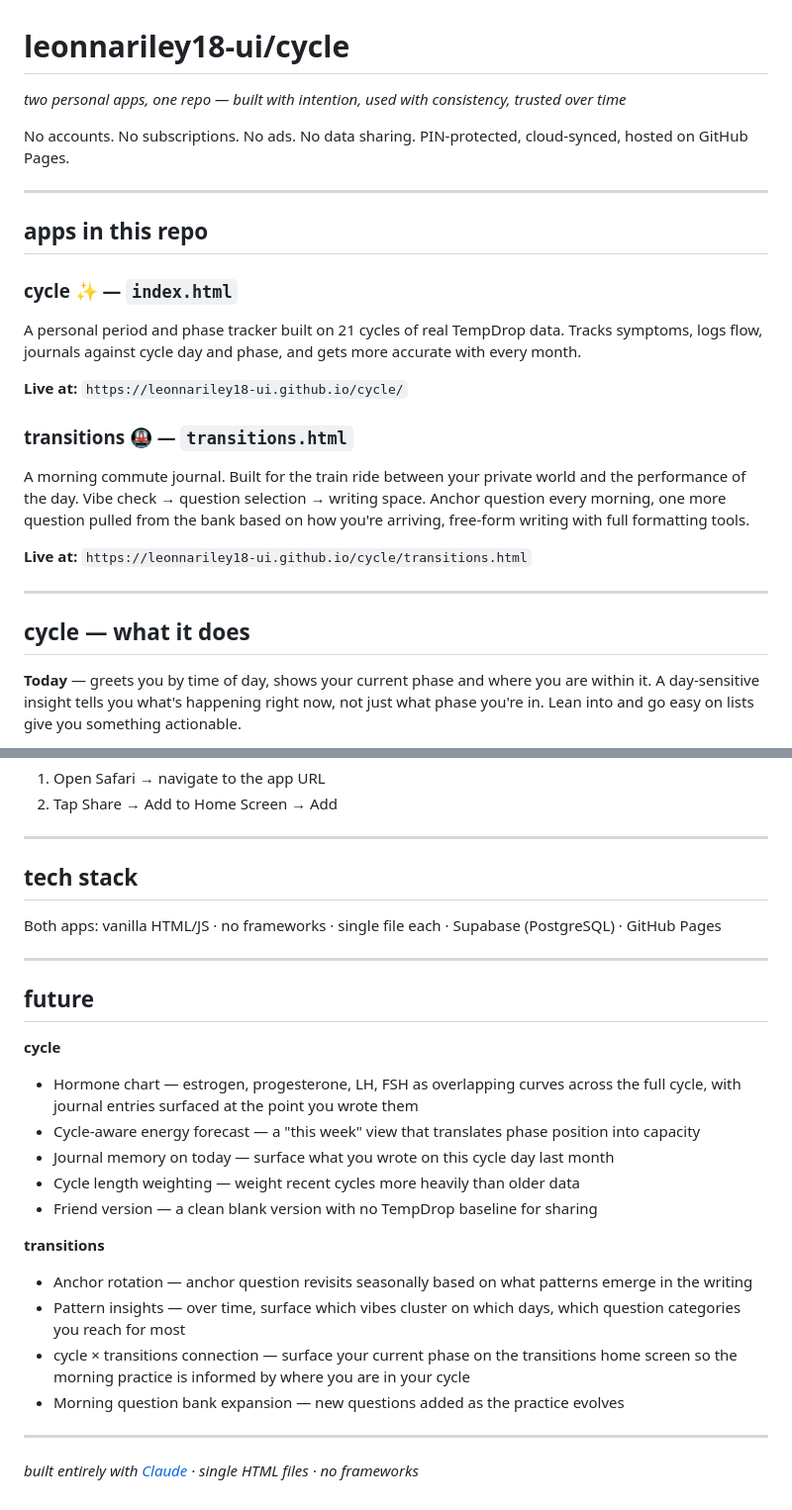
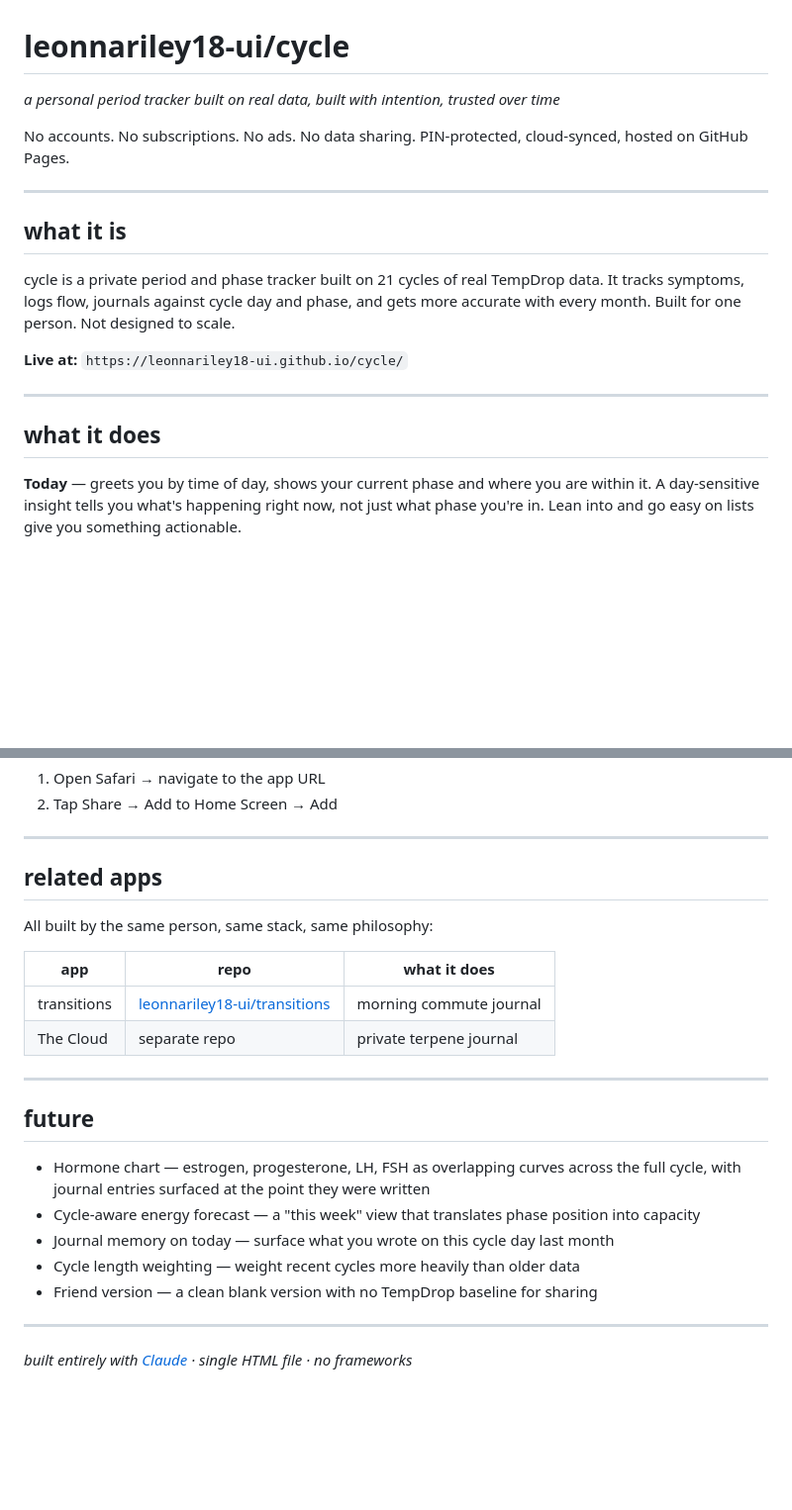
Before and after one commit to leonnariley18-ui/cycle, a Markdown page: README.md, 2 parts joined by grey strips. Shown at 99% size. Rendered like a GitHub page; blank space fills up the shorter version.

```diff
--- a/README.md
+++ b/README.md
@@ -1,28 +1,20 @@
 # leonnariley18-ui/cycle
 
-*two personal apps, one repo — built with intention, used with consistency, trusted over time*
+*a personal period tracker built on real data, built with intention, trusted over time*
 
 No accounts. No subscriptions. No ads. No data sharing. PIN-protected, cloud-synced, hosted on GitHub Pages.
 
 ---
 
-## apps in this repo
+## what it is
 
-### cycle ✨ — `index.html`
-
-A personal period and phase tracker built on 21 cycles of real TempDrop data. Tracks symptoms, logs flow, journals against cycle day and phase, and gets more accurate with every month.
+cycle is a private period and phase tracker built on 21 cycles of real TempDrop data. It tracks symptoms, logs flow, journals against cycle day and phase, and gets more accurate with every month. Built for one person. Not designed to scale.
 
 **Live at:** `https://leonnariley18-ui.github.io/cycle/`
 
-### transitions 🚇 — `transitions.html`
-
-A morning commute journal. Built for the train ride between your private world and the performance of the day. Vibe check → question selection → writing space. Anchor question every morning, one more question pulled from the bank based on how you're arriving, free-form writing with full formatting tools.
-
-**Live at:** `https://leonnariley18-ui.github.io/cycle/transitions.html`
-
 ---
 
-## cycle — what it does
+## what it does
 
 **Today** — greets you by time of day, shows your current phase and where you are within it. A day-sensitive insight tells you what's happening right now, not just what phase you're in. Lean into and go easy on lists give you something actionable.
 
@@ -110,27 +70,25 @@ Both apps use the same PIN. Same PIN, same token derivation, same user across bo
 
 ---
 
-## tech stack
+## related apps
 
-Both apps: vanilla HTML/JS · no frameworks · single file each · Supabase (PostgreSQL) · GitHub Pages
+All built by the same person, same stack, same philosophy:
+
+| app | repo | what it does |
+|---|---|---|
+| transitions | [leonnariley18-ui/transitions](https://github.com/leonnariley18-ui/transitions) | morning commute journal |
+| The Cloud | separate repo | private terpene journal |
 
 ---
 
 ## future
 
-**cycle**
-- Hormone chart — estrogen, progesterone, LH, FSH as overlapping curves across the full cycle, with journal entries surfaced at the point you wrote them
+- Hormone chart — estrogen, progesterone, LH, FSH as overlapping curves across the full cycle, with journal entries surfaced at the point they were written
 - Cycle-aware energy forecast — a "this week" view that translates phase position into capacity
 - Journal memory on today — surface what you wrote on this cycle day last month
 - Cycle length weighting — weight recent cycles more heavily than older data
 - Friend version — a clean blank version with no TempDrop baseline for sharing
 
-**transitions**
-- Anchor rotation — anchor question revisits seasonally based on what patterns emerge in the writing
-- Pattern insights — over time, surface which vibes cluster on which days, which question categories you reach for most
-- cycle × transitions connection — surface your current phase on the transitions home screen so the morning practice is informed by where you are in your cycle
-- Morning question bank expansion — new questions added as the practice evolves
-
 ---
 
-*built entirely with [Claude](https://claude.ai) · single HTML files · no frameworks*
+*built entirely with [Claude](https://claude.ai) · single HTML file · no frameworks*
```
Also changed, not shown: other parts of README.md (+13 -45 lines).
